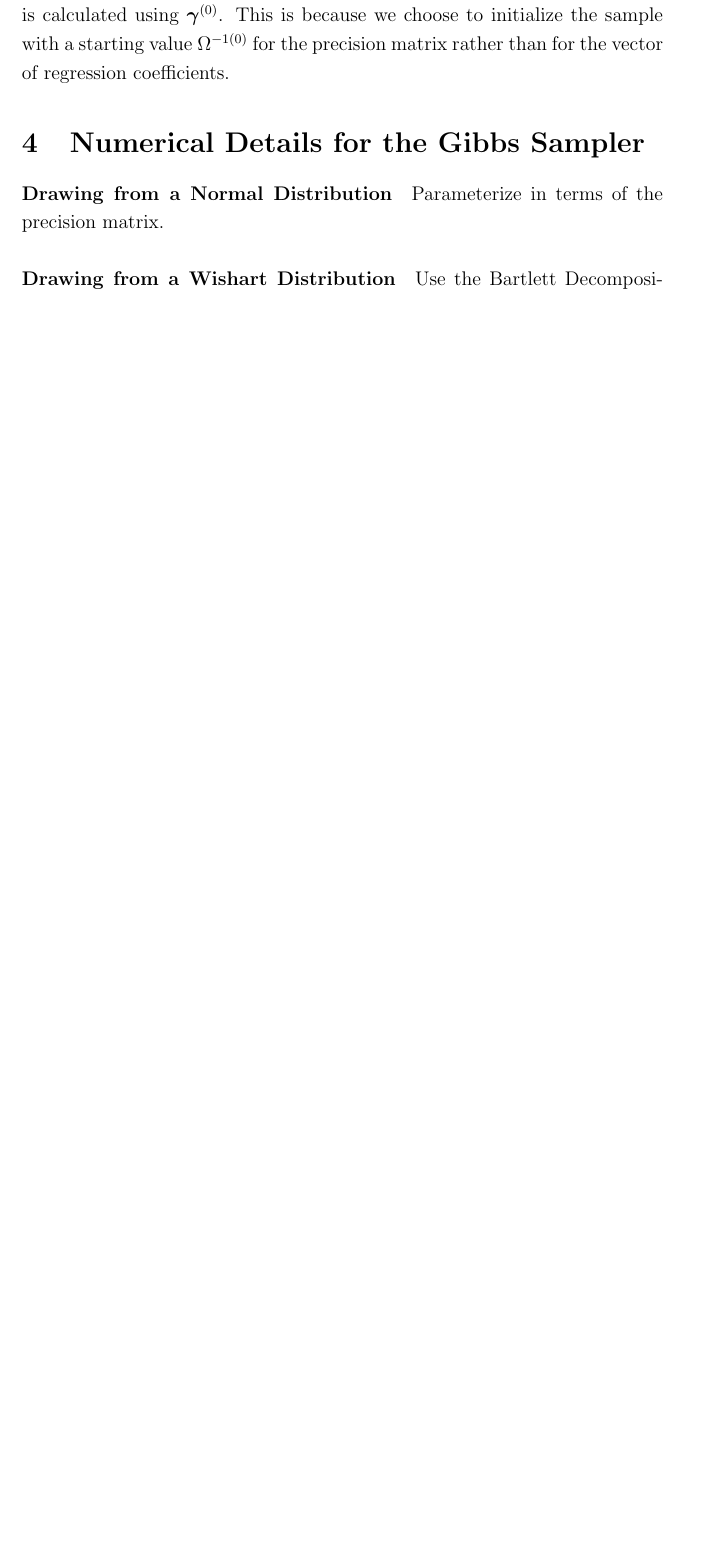
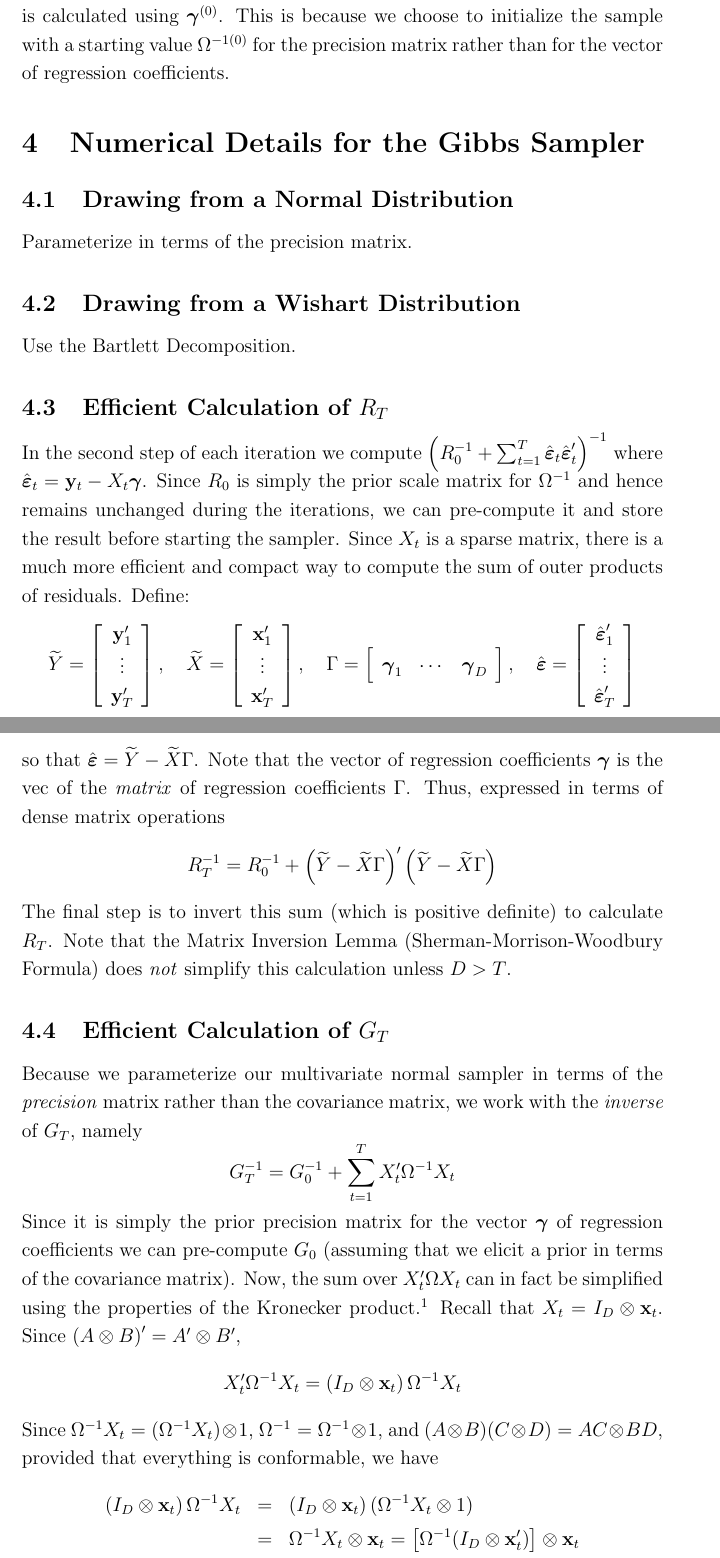
Before and after one commit to fditraglia/factor-choice, a LaTeX document (notes/SURnotes.tex): part of page 3 of 7 before the commit and two parts of pages 3 and 4 of 8 after it, the two joined at a grey line, cut so that both start at the same text, the shorter picture padded with empty space. Compiled offline with pdfLaTeX.

Commit message:
write out notes on efficient computations for Gibbs sampler

```diff
--- a/notes/SURnotes.tex
+++ b/notes/SURnotes.tex
@@ -88,8 +88,69 @@ This is because we choose to initialize the sample with a starting value $\Omega
 \section{Numerical Details for the Gibbs Sampler}
 
 
-\paragraph{Drawing from a Normal Distribution}
+\subsection{Drawing from a Normal Distribution}
 Parameterize in terms of the precision matrix.
 
-\paragraph{Drawing from a Wishart Distribution}
+\subsection{Drawing from a Wishart Distribution}
 Use the Bartlett Decomposition.
+
+\subsection{Efficient Calculation of $R_T$}
+In the second step of each iteration we compute
+$\left( R_0^{-1} + \sum_{t=1}^{T} \hat{\boldsymbol{\varepsilon}}_t\hat{\boldsymbol{\varepsilon}}_t'\right)^{-1}$
+where
+$\hat{\boldsymbol{\varepsilon}}_t=\mathbf{y}_t - X_t \boldsymbol{\gamma}$.
+Since $R_0$ is simply the prior scale matrix for $\Omega^{-1}$ and hence remains unchanged during the iterations, we can pre-compute it and store the result before starting the sampler.
+Since $X_t$ is a sparse matrix, there is a much more efficient and compact way to compute the sum of outer products of residuals.
+Define:
+\begin{equation*}
+  \widetilde{Y} = \left[
+  \begin{array}{c}
+    \mathbf{y}_1'\\
+    \vdots \\
+    \mathbf{y}_T'
+  \end{array}
+\right], \quad \widetilde{X} = \left[
+\begin{array}{c}
+  \mathbf{x}_{1}' \\
+  \vdots \\
+  \mathbf{x}_{T}'
+\end{array}
+\right], \quad \Gamma = \left[
+\begin{array}{ccc}
+  \boldsymbol{\gamma}_1 & \cdots & \boldsymbol{\gamma}_D
+\end{array}
+\right], \quad \hat{\boldsymbol{\varepsilon}} = \left[
+\begin{array}{c}
+  \hat{\boldsymbol{\varepsilon}}_1' \\
+  \vdots \\
+  \hat{\boldsymbol{\varepsilon}}_T'
+\end{array}
+\right]
+\end{equation*}
+so that $\hat{\boldsymbol{\varepsilon}} = \widetilde{Y} - \widetilde{X} \Gamma$.
+Note that the vector of regression coefficients $\boldsymbol{\gamma}$ is the vec of the \emph{matrix} of regression coefficients $\Gamma$.
+Thus, expressed in terms of dense matrix operations
+\begin{equation*}
+  R_T^{-1} =  R_0^{-1} + \left( \widetilde{Y} - \widetilde{X} \Gamma \right)'\left( \widetilde{Y} - \widetilde{X} \Gamma \right)
+\end{equation*}
+The final step is to invert this sum (which is positive definite) to calculate $R_T$.
+Note that the Matrix Inversion Lemma (Sherman-Morrison-Woodbury Formula) does \emph{not} simplify this calculation unless $D > T$.
+
+\subsection{Efficient Calculation of $G_T$}
+Because we parameterize our multivariate normal sampler in terms of the \emph{precision} matrix rather than the covariance matrix, we work with the \emph{inverse} of $G_T$, namely
+\begin{equation*}
+  G_T^{-1} =  G_0^{-1} + \sum_{t=1}^T X_t' \Omega^{-1} X_t
+\end{equation*}
+Since it is simply the prior precision matrix for the vector $\boldsymbol{\gamma}$ of regression coefficients we can pre-compute $G_0$ (assuming that we elicit a prior in terms of the covariance matrix).
+Now, the sum over $X_t' \Omega X_t$ can in fact be simplified using the properties of the Kronecker product.\footnote{See, e.g., Horn and Johnson (1994) Chapter 4.2.}
+Recall that $X_t = I_D \otimes \mathbf{x}_t$.
+Since $\left( A\otimes B \right)' = A' \otimes B'$,
+\begin{equation*}
+  X_t' \Omega^{-1} X_t = \left( I_D \otimes \mathbf{x}_t \right) \Omega^{-1}X_t
+\end{equation*}
+Since $\Omega^{-1}X_t = \left( \Omega^{-1}X_t \right) \otimes 1$, $\Omega^{-1} = \Omega^{-1}\otimes 1$, and $(A \otimes B)(C \otimes D) = AC \otimes BD$, provided that everything is conformable, we have
+\begin{eqnarray*}
+  \left( I_D \otimes \mathbf{x}_t \right) \Omega^{-1}X_t &=&  \left( I_D \otimes \mathbf{x}_t \right) (\Omega^{-1}X_t \otimes 1)\\
+  &=&  \Omega^{-1} X_t \otimes \mathbf{x}_t = \left[\Omega^{-1} (I_D \otimes \mathbf{x}_t') \right]\otimes \mathbf{x}_t \\
+  &=& \left[(\Omega^{-1} \otimes 1)(I_D \otimes \mathbf{x}_t') \right]\otimes \mathbf{x}_t \\
+  &=& \Omega^{-1} \otimes \mathbf{x}_t' \otimes \mathbf{x}_t
```
Also changed, not shown: notes/SURnotes.pdf, notes/SURnotes.tex (20 more changed lines).
